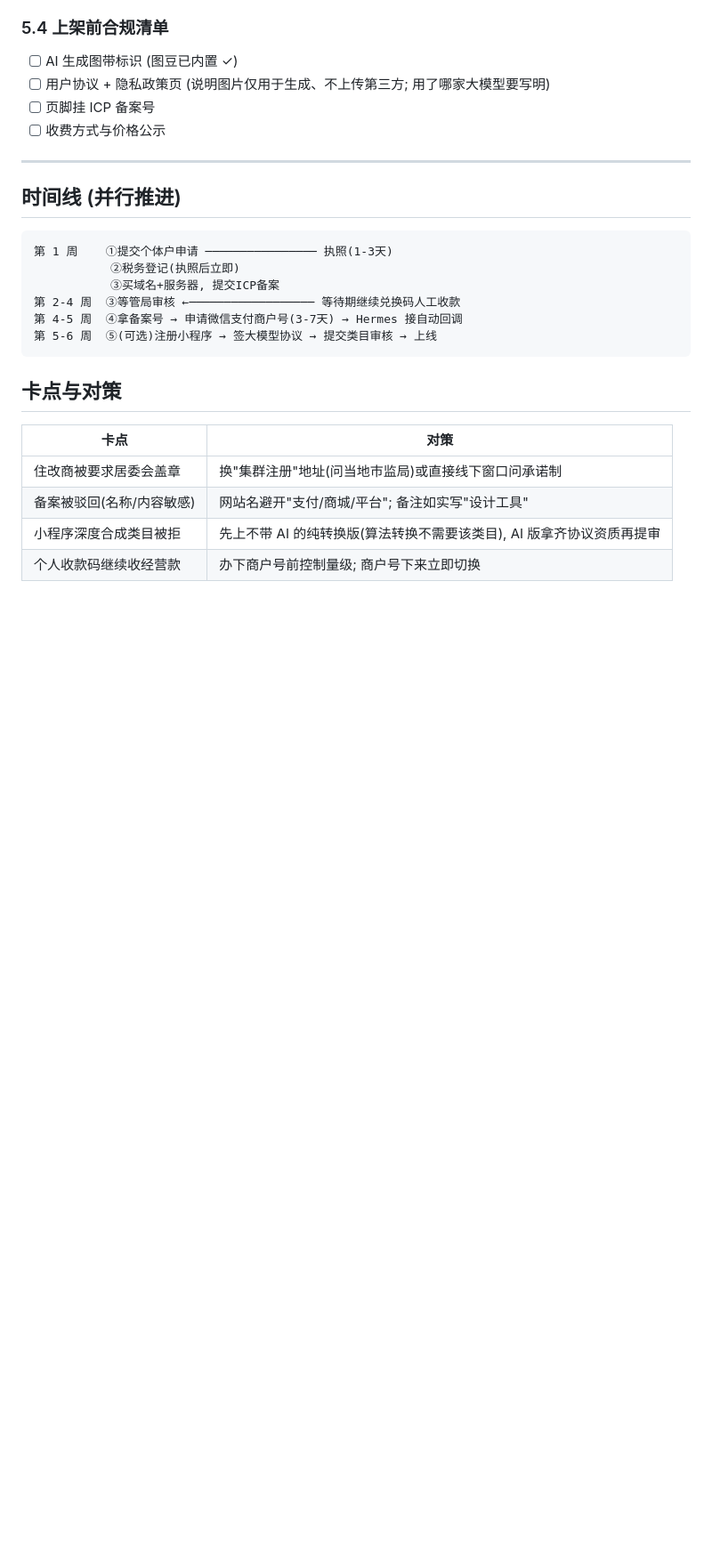
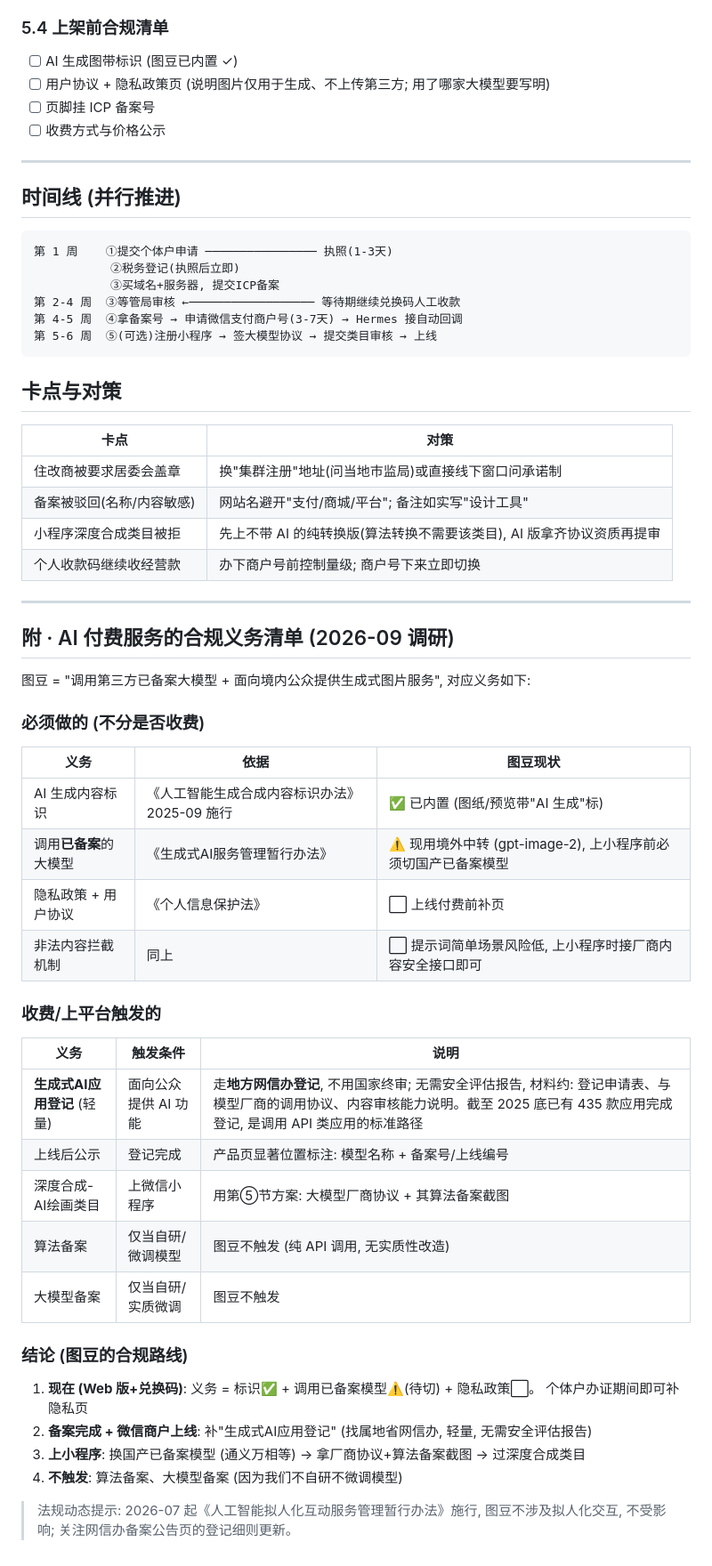
Before and after one commit to airesearchjishengyin/pindou-generator, a Markdown page: docs/sole-proprietor-filing.md, the part around the change. Shown at 89% size. GitHub-like rendering; blank space fills up the shorter version.

Commit message:
文档: AI付费服务合规义务清单(登记/标识/模型备案边界)

```diff
--- a/docs/sole-proprietor-filing.md
+++ b/docs/sole-proprietor-filing.md
@@ -181,3 +181,39 @@
 | 备案被驳回(名称/内容敏感) | 网站名避开"支付/商城/平台"; 备注如实写"设计工具" |
 | 小程序深度合成类目被拒 | 先上不带 AI 的纯转换版(算法转换不需要该类目), AI 版拿齐协议资质再提审 |
 | 个人收款码继续收经营款 | 办下商户号前控制量级; 商户号下来立即切换 |
+
+---
+
+## 附 · AI 付费服务的合规义务清单 (2026-09 调研)
+
+图豆 = "调用第三方已备案大模型 + 面向境内公众提供生成式图片服务", 对应义务如下:
+
+### 必须做的 (不分是否收费)
+
+| 义务 | 依据 | 图豆现状 |
+|---|---|---|
+| AI 生成内容标识 | 《人工智能生成合成内容标识办法》2025-09 施行 | ✅ 已内置 (图纸/预览带"AI 生成"标) |
+| 调用**已备案**的大模型 | 《生成式AI服务管理暂行办法》 | ⚠️ 现用境外中转 (gpt-image-2), 上小程序前必须切国产已备案模型 |
+| 隐私政策 + 用户协议 | 《个人信息保护法》 | ⬜ 上线付费前补页 |
+| 非法内容拦截机制 | 同上 | ⬜ 提示词简单场景风险低, 上小程序时接厂商内容安全接口即可 |
+
+### 收费/上平台触发的
+
+| 义务 | 触发条件 | 说明 |
+|---|---|---|
+| **生成式AI应用登记** (轻量) | 面向公众提供 AI 功能 | 走**地方网信办登记**, 不用国家终审; 无需安全评估报告, 材料约: 登记申请表、与模型厂商的调用协议、内容审核能力说明。截至 2025 底已有 435 款应用完成登记, 是调用 API 类应用的标准路径 |
+| 上线后公示 | 登记完成 | 产品页显著位置标注: 模型名称 + 备案号/上线编号 |
+| 深度合成-AI绘画类目 | 上微信小程序 | 用第⑤节方案: 大模型厂商协议 + 其算法备案截图 |
+| 算法备案 | 仅当自研/微调模型 | 图豆不触发 (纯 API 调用, 无实质性改造) |
+| 大模型备案 | 仅当自研/实质微调 | 图豆不触发 |
+
+### 结论 (图豆的合规路线)
+
+1. **现在 (Web 版+兑换码)**: 义务 = 标识✅ + 调用已备案模型⚠️(待切) + 隐私政策⬜。
+   个体户办证期间即可补隐私页
+2. **备案完成 + 微信商户上线**: 补"生成式AI应用登记" (找属地省网信办, 轻量, 无需安全评估报告)
+3. **上小程序**: 换国产已备案模型 (通义万相等) → 拿厂商协议+算法备案截图 → 过深度合成类目
+4. **不触发**: 算法备案、大模型备案 (因为我们不自研不微调模型)
+
+> 法规动态提示: 2026-07 起《人工智能拟人化互动服务管理暂行办法》施行,
+> 图豆不涉及拟人化交互, 不受影响; 关注网信办备案公告页的登记细则更新。
```
